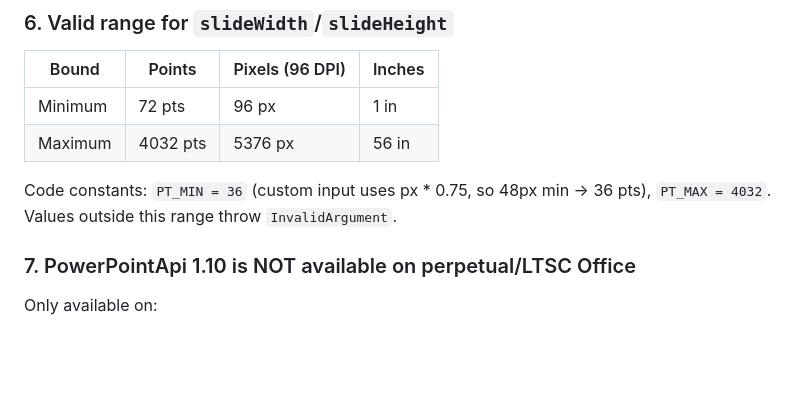
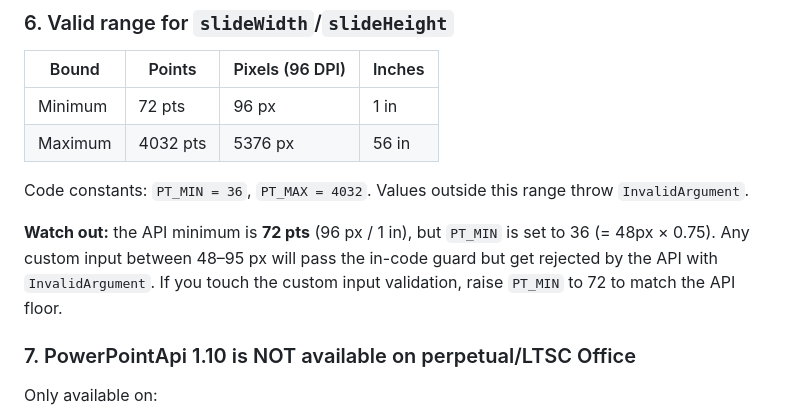
Before and after one commit to YaromStuff/slide-size-addin, a Markdown page: CLAUDE.md, the part around one of its changes. Drawn GitHub-style; blank space fills up the shorter version.

```diff
--- a/CLAUDE.md
+++ b/CLAUDE.md
@@ -132,7 +151,9 @@ Without `<Requirements>`, the add-in loads on any version. On versions without 1
 | Minimum | 72 pts | 96 px | 1 in |
 | Maximum | 4032 pts | 5376 px | 56 in |
 
-Code constants: `PT_MIN = 36` (custom input uses px * 0.75, so 48px min → 36 pts), `PT_MAX = 4032`. Values outside this range throw `InvalidArgument`.
+Code constants: `PT_MIN = 36`, `PT_MAX = 4032`. Values outside this range throw `InvalidArgument`.
+
+**Watch out:** the API minimum is **72 pts** (96 px / 1 in), but `PT_MIN` is set to 36 (= 48px × 0.75). Any custom input between 48–95 px will pass the in-code guard but get rejected by the API with `InvalidArgument`. If you touch the custom input validation, raise `PT_MIN` to 72 to match the API floor.
 
 ### 7. PowerPointApi 1.10 is NOT available on perpetual/LTSC Office
 
```
Also changed, not shown: other parts of CLAUDE.md (+29 -10 lines).
